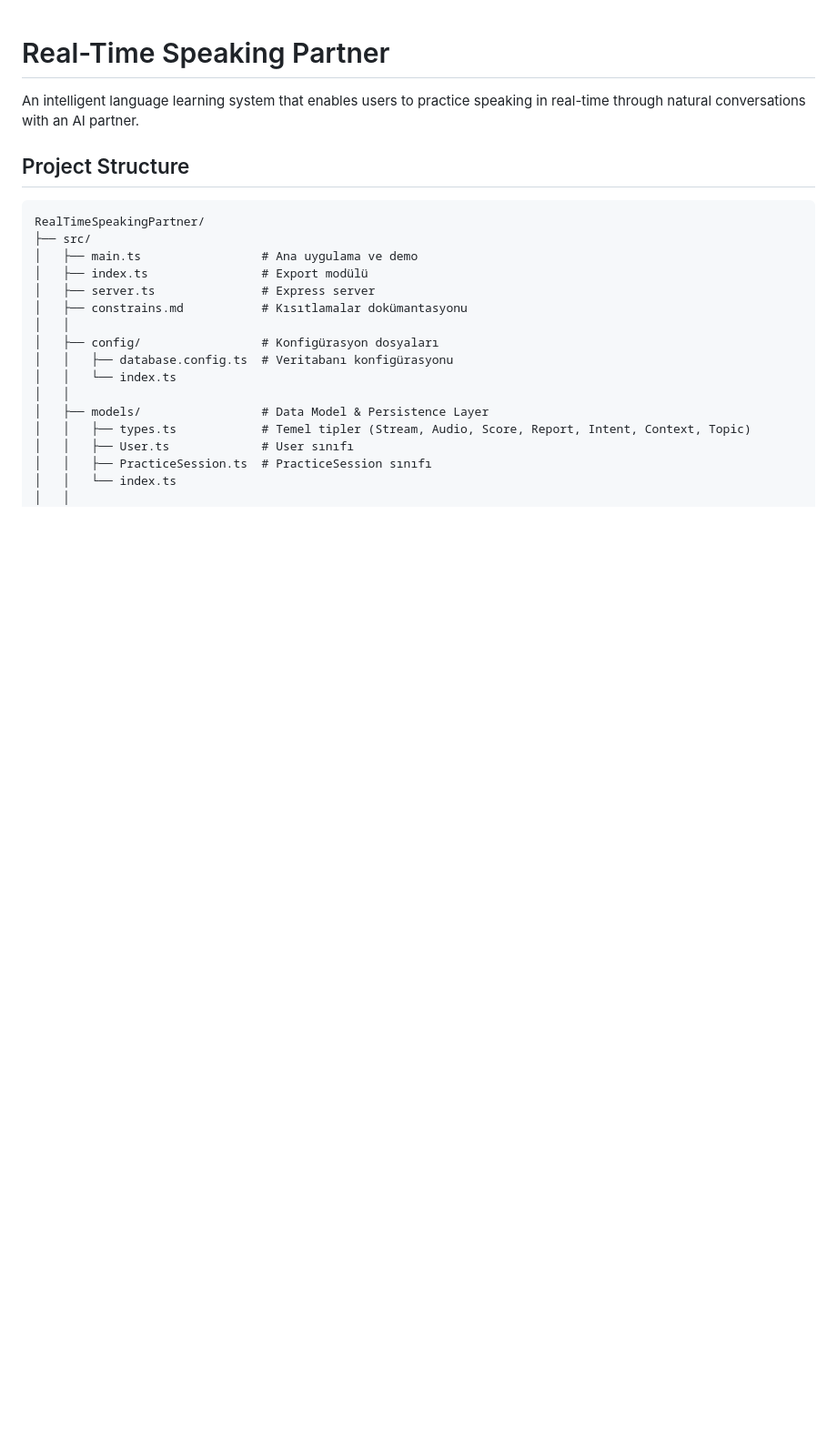
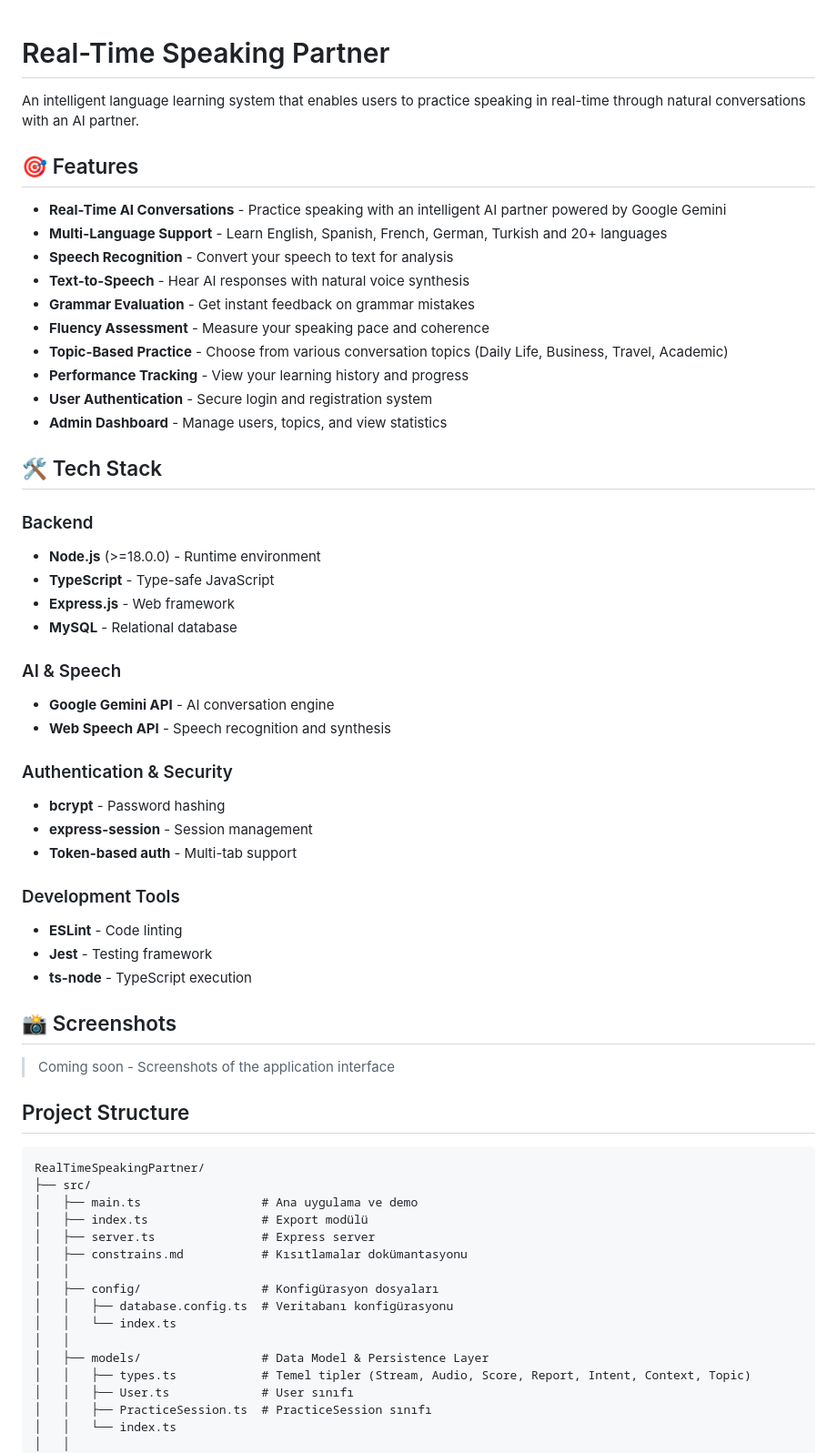
Before and after one commit to slothyula/RealTimeSpeakingPartner, a Markdown page: README.md, the part around one of its changes. Shown at 91% size. Rendered like a GitHub page; blank space fills up the shorter version.

```diff
--- a/README.md
+++ b/README.md
@@ -1,6 +1,45 @@
 # Real-Time Speaking Partner
 
 An intelligent language learning system that enables users to practice speaking in real-time through natural conversations with an AI partner.
+
+## 🎯 Features
+
+- **Real-Time AI Conversations** - Practice speaking with an intelligent AI partner powered by Google Gemini
+- **Multi-Language Support** - Learn English, Spanish, French, German, Turkish and 20+ languages
+- **Speech Recognition** - Convert your speech to text for analysis
+- **Text-to-Speech** - Hear AI responses with natural voice synthesis
+- **Grammar Evaluation** - Get instant feedback on grammar mistakes
+- **Fluency Assessment** - Measure your speaking pace and coherence
+- **Topic-Based Practice** - Choose from various conversation topics (Daily Life, Business, Travel, Academic)
+- **Performance Tracking** - View your learning history and progress
+- **User Authentication** - Secure login and registration system
+- **Admin Dashboard** - Manage users, topics, and view statistics
+
+## 🛠️ Tech Stack
+
+### Backend
+- **Node.js** (>=18.0.0) - Runtime environment
+- **TypeScript** - Type-safe JavaScript
+- **Express.js** - Web framework
+- **MySQL** - Relational database
+
+### AI & Speech
+- **Google Gemini API** - AI conversation engine
+- **Web Speech API** - Speech recognition and synthesis
+
+### Authentication & Security
+- **bcrypt** - Password hashing
+- **express-session** - Session management
+- **Token-based auth** - Multi-tab support
+
+### Development Tools
+- **ESLint** - Code linting
+- **Jest** - Testing framework
+- **ts-node** - TypeScript execution
+
+## 📸 Screenshots
+
+> Coming soon - Screenshots of the application interface
 
 ## Project Structure
 
```
Also changed, not shown: other parts of README.md (+105 -1 lines).
